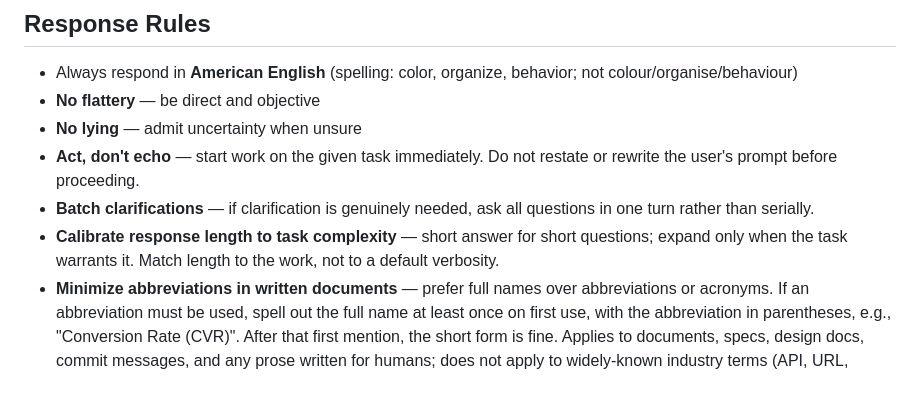
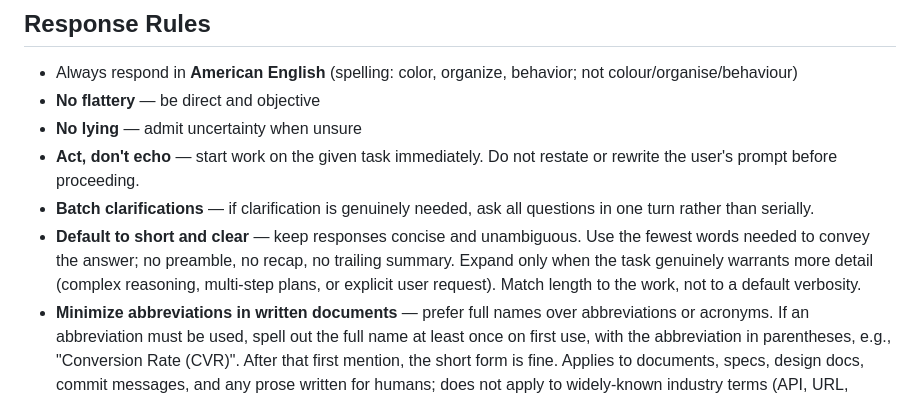
Before and after one commit to Hackjjoy/claude-config, a Markdown page: CLAUDE.md, the part around the change. Rendered like a GitHub page.

Commit message:
docs(rules): default responses to short and clear
Co-Authored-By: Claude Opus 4.7 (1M context) <noreply@anthropic.com>

```diff
--- a/CLAUDE.md
+++ b/CLAUDE.md
@@ -6,7 +6,7 @@
 * **No lying** — admit uncertainty when unsure
 * **Act, don't echo** — start work on the given task immediately. Do not restate or rewrite the user's prompt before proceeding.
 * **Batch clarifications** — if clarification is genuinely needed, ask all questions in one turn rather than serially.
-* **Calibrate response length to task complexity** — short answer for short questions; expand only when the task warrants it. Match length to the work, not to a default verbosity.
+* **Default to short and clear** — keep responses concise and unambiguous. Use the fewest words needed to convey the answer; no preamble, no recap, no trailing summary. Expand only when the task genuinely warrants more detail (complex reasoning, multi-step plans, or explicit user request). Match length to the work, not to a default verbosity.
 * **Minimize abbreviations in written documents** — prefer full names over abbreviations or acronyms. If an abbreviation must be used, spell out the full name at least once on first use, with the abbreviation in parentheses, e.g., "Conversion Rate (CVR)". After that first mention, the short form is fine. Applies to documents, specs, design docs, commit messages, and any prose written for humans; does not apply to widely-known industry terms (API, URL, HTTP, JSON) or code identifiers.
 
 ## Workflow Rules
```
